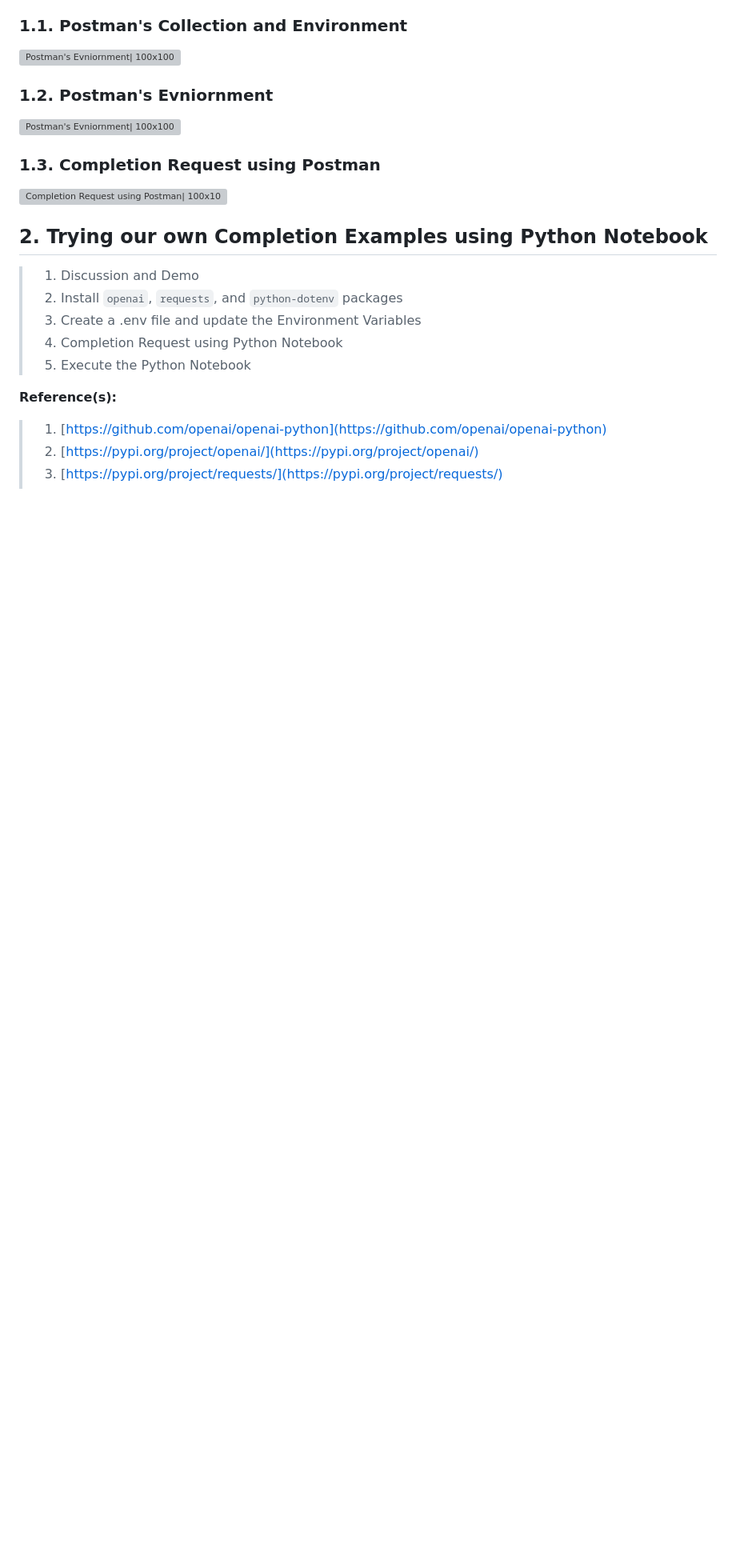
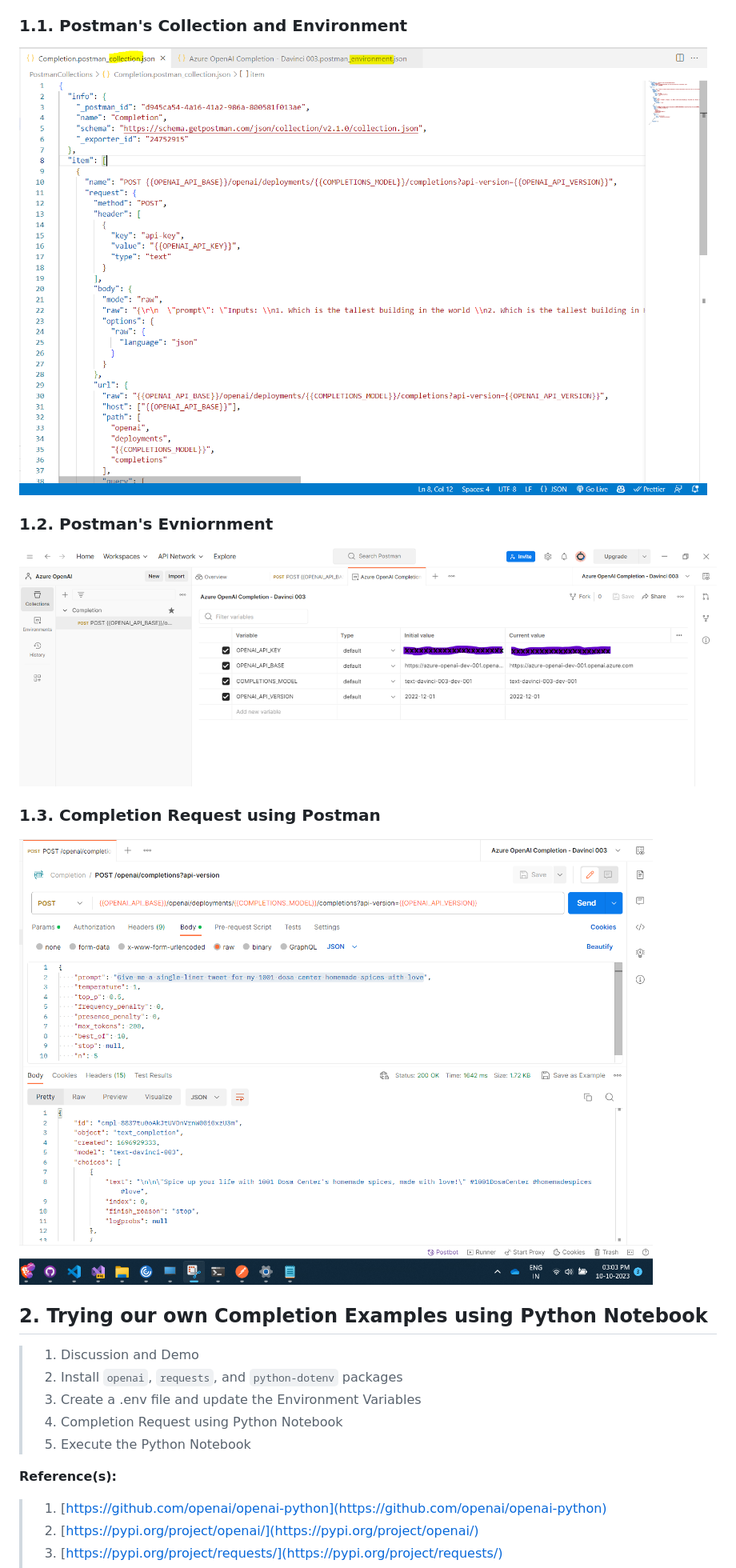
Before and after one commit to ViswanathaSwamy-PK-TechSkillz-Academy/learn-azure-openai, a Markdown page: documentation/S2.md, the part around the change printed below. Shown: that part at 80% size. Rendered like a GitHub page; pictures changed too: documentation/images/S2/Completion_Request_using_Postman.PNG (added), documentation/images/S2/Environments_In_Postman.PNG (added), documentation/images/S2/Postman_Collection_Environment.PNG (added); blank space fills up the shorter version; grey boxes are pictures that could not be loaded.

Commit message:
Completion Using Postman

```diff
--- a/documentation/S2.md
+++ b/documentation/S2.md
@@ -50,15 +50,15 @@
 
 ### 1.1. Postman's Collection and Environment
 
-![Postman's Evniornment| 100x100](./Documentation/Images/Postman_Collection_Environment.PNG)
+![Postman's Evniornment| 100x100](./images/S2/Postman_Collection_Environment.PNG)
 
 ### 1.2. Postman's Evniornment
 
-![Postman's Evniornment| 100x100](./Documentation/Images/Environments_In_Postman.PNG)
+![Postman's Evniornment| 100x100](./images/S2/Environments_In_Postman.PNG)
 
 ### 1.3. Completion Request using Postman
 
-![Completion Request using Postman| 100x100](./Documentation/Images/Completion_Request_using_Postman.PNG)
+![Completion Request using Postman| 100x100](./images/S2/Completion_Request_using_Postman.PNG)
 
 ## 2. Trying our own Completion Examples using Python Notebook
 
```
Also changed, not shown: other parts of documentation/S2.md (+7 -7 lines).
